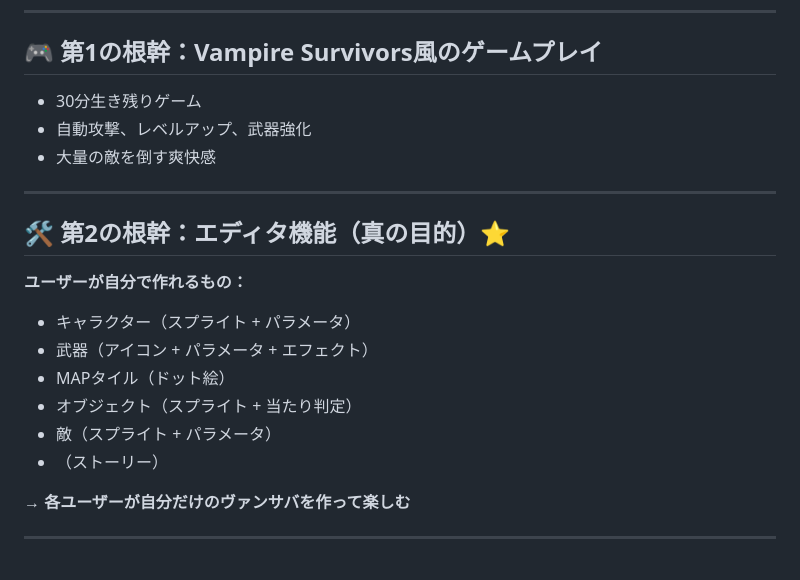
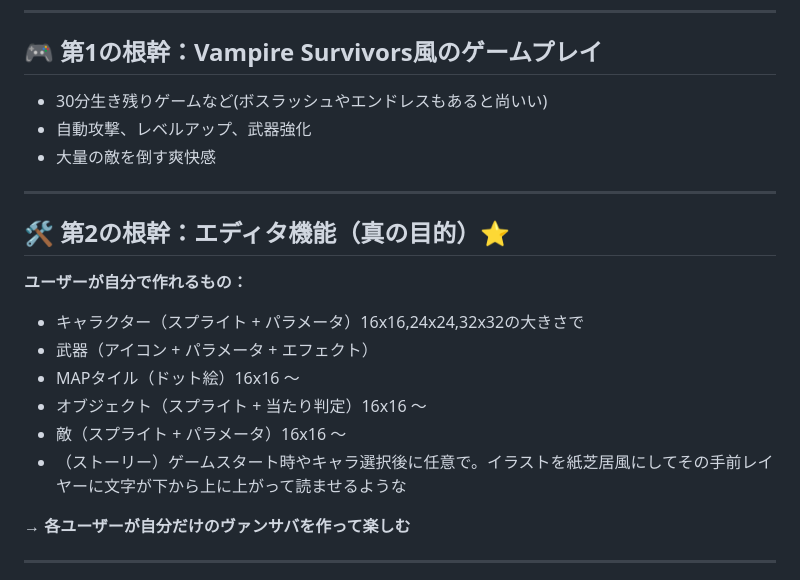
Before and after one commit to Yamada-Tech/vampire-survivor-game, a Markdown page: AI_INSTRUCTIONS.md, the part around the change. Drawn GitHub-style.

```diff
--- a/AI_INSTRUCTIONS.md
+++ b/AI_INSTRUCTIONS.md
@@ -10,7 +10,7 @@
 
 ## 🎮 第1の根幹：Vampire Survivors風のゲームプレイ
 
-- 30分生き残りゲーム
+- 30分生き残りゲームなど(ボスラッシュやエンドレスもあると尚いい)
 - 自動攻撃、レベルアップ、武器強化
 - 大量の敵を倒す爽快感
 
@@ -19,12 +19,12 @@
 ## 🛠️ 第2の根幹：エディタ機能（真の目的）⭐
 
 **ユーザーが自分で作れるもの：**
-- キャラクター（スプライト + パラメータ）
+- キャラクター（スプライト + パラメータ）16x16,24x24,32x32の大きさで
 - 武器（アイコン + パラメータ + エフェクト）
-- MAPタイル（ドット絵）
-- オブジェクト（スプライト + 当たり判定）
-- 敵（スプライト + パラメータ）
-- （ストーリー）
+- MAPタイル（ドット絵）16x16 ～
+- オブジェクト（スプライト + 当たり判定）16x16 ～
+- 敵（スプライト + パラメータ）16x16 ～
+- （ストーリー）ゲームスタート時やキャラ選択後に任意で。イラストを紙芝居風にしてその手前レイヤーに文字が下から上に上がって読ませるような
 
 **→ 各ユーザーが自分だけのヴァンサバを作って楽しむ**
 
```
